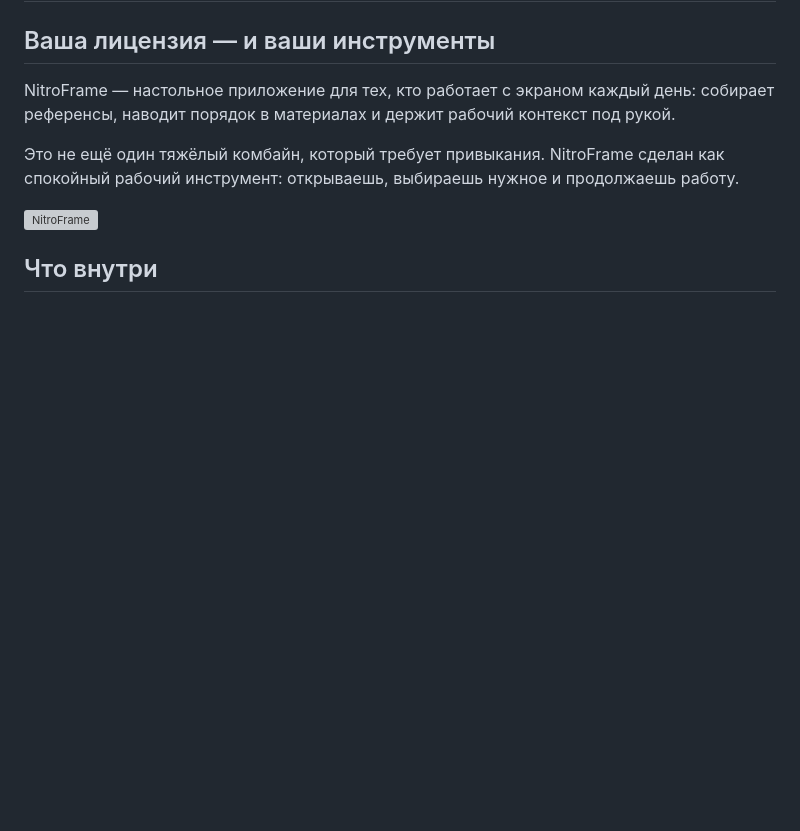
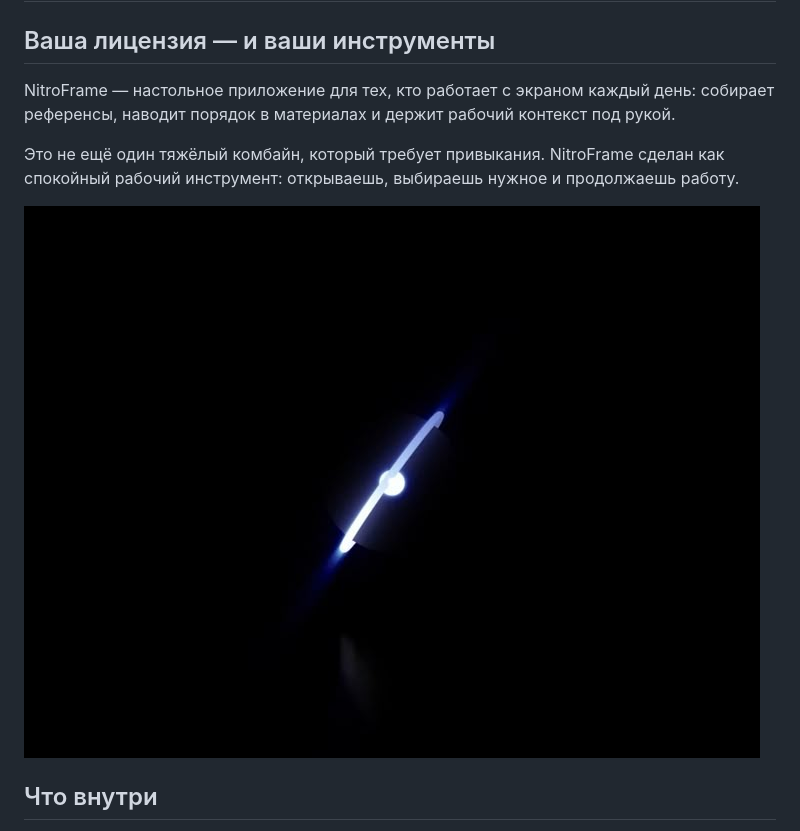
Before and after one commit to d33vel00per/NitroFrameProject, a Markdown page: README.md, the part around the change. GitHub-like rendering; pictures changed too: reference-poster.jpg (added); blank space fills up the shorter version; grey boxes are pictures that could not be loaded.

Commit message:
Fix README image

```diff
--- a/README.md
+++ b/README.md
@@ -6,7 +6,7 @@ NitroFrame — настольное приложение для тех, кто
 
 Это не ещё один тяжёлый комбайн, который требует привыкания. NitroFrame сделан как спокойный рабочий инструмент: открываешь, выбираешь нужное и продолжаешь работу.
 
-![NitroFrame](../NitroFrameInstaller/Assets/reference-poster.jpg)
+![NitroFrame](reference-poster.jpg)
 
 ## Что внутри
 
```
